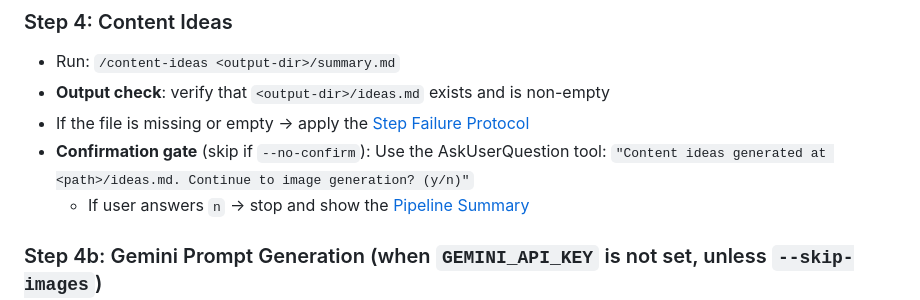
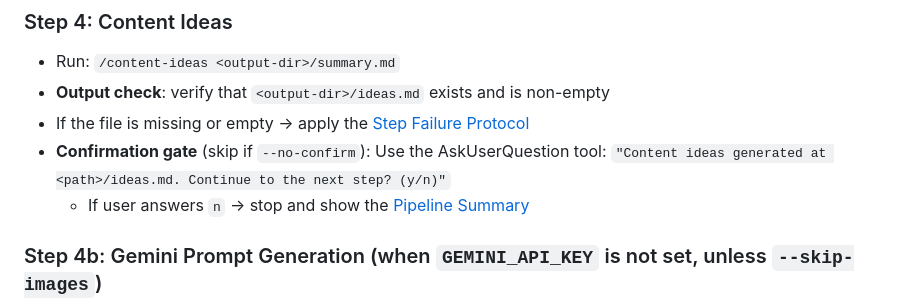
Before and after one commit to gauravprwl14/dev-environment-setup, a Markdown page: skills/youtube-pipeline/SKILL.md, the part around the change. Drawn GitHub-style.

Commit message:
fix(skills/youtube-pipeline): update Step 4 gate message after Step 4b insertion

```diff
--- a/skills/youtube-pipeline/SKILL.md
+++ b/skills/youtube-pipeline/SKILL.md
@@ -96,7 +96,7 @@ fi
 - **Output check**: verify that `<output-dir>/ideas.md` exists and is non-empty
 - If the file is missing or empty → apply the [Step Failure Protocol](#step-failure-protocol)
 - **Confirmation gate** (skip if `--no-confirm`): Use the AskUserQuestion tool:
-  `"Content ideas generated at <path>/ideas.md. Continue to image generation? (y/n)"`
+  `"Content ideas generated at <path>/ideas.md. Continue to the next step? (y/n)"`
   - If user answers `n` → stop and show the [Pipeline Summary](#pipeline-summary)
 
 ### Step 4b: Gemini Prompt Generation (when `GEMINI_API_KEY` is not set, unless `--skip-images`)
```
